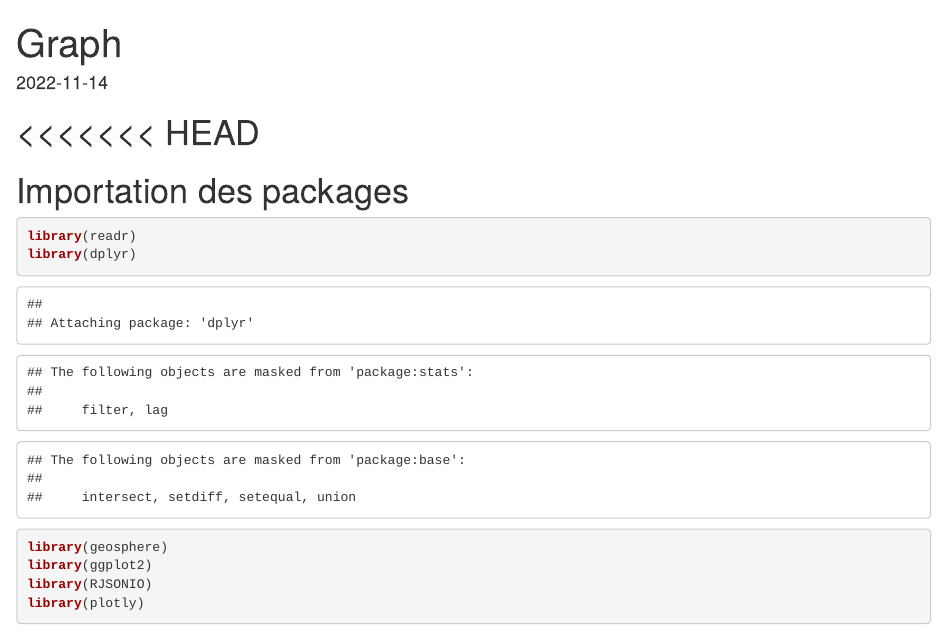
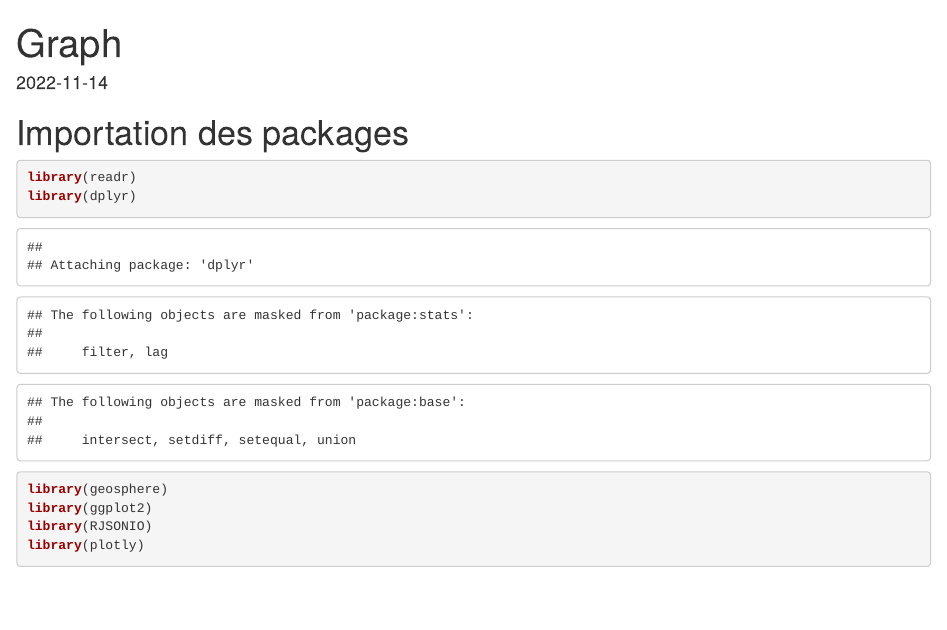
Before and after one commit to AgrocampusDS/visualisation-tdf, an R Markdown document (TDF/Graph1.Rmd): the page in a window 1100 px wide, from its top. Rendered offline with R 4.5, knitr and Pandoc, with nearby package versions; some code elsewhere in the file could not run offline.

```diff
--- a/TDF/Graph1.Rmd
+++ b/TDF/Graph1.Rmd
@@ -3,8 +3,7 @@
 output: html_document
 date: "2022-11-14"
 ---
-<<<<<<< HEAD
-=======
+
 
 # Importation des packages
 
```
Also changed, not shown: TDF/Graph1.Rmd (7 more changed lines).
